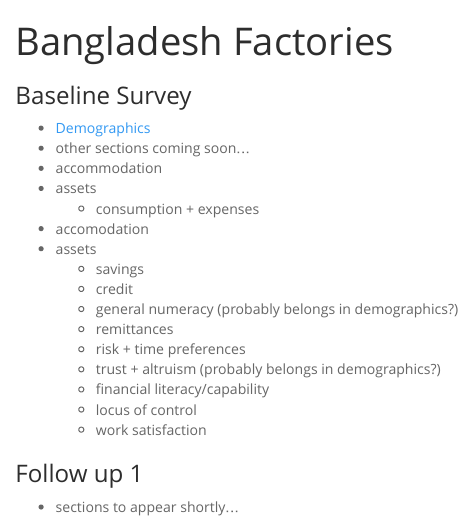
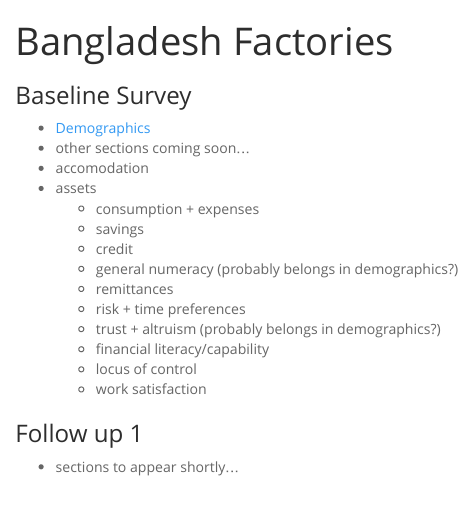
Before and after one commit to schafik/bangla, an R Markdown document (index.Rmd): the page in a window 1100 px wide, from its top. Rendered offline with R 4.5, knitr and Pandoc, with nearby package versions.

Commit message:
testing....

```diff
--- a/index.Rmd
+++ b/index.Rmd
@@ -11,11 +11,9 @@
 ### Baseline Survey
  * [Demographics](http://schafik.github.io/bangla/1_demographics.html)
  * other sections coming soon...
-  * accommodation
+  * accomodation
   * assets
  	* consumption + expenses
-  * accomodation
-  * assets
  	* savings
  	* credit
  	* general numeracy (probably belongs in demographics?)
```
Also changed, not shown: index.html.
